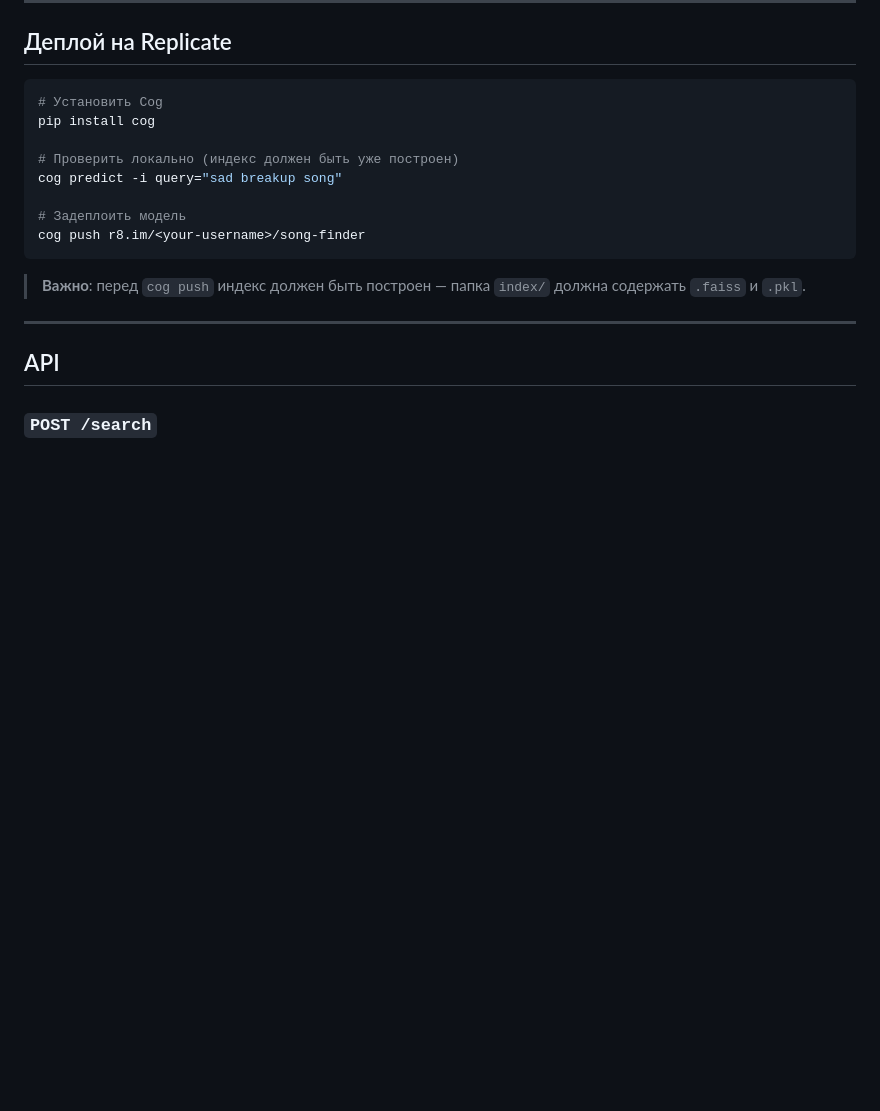
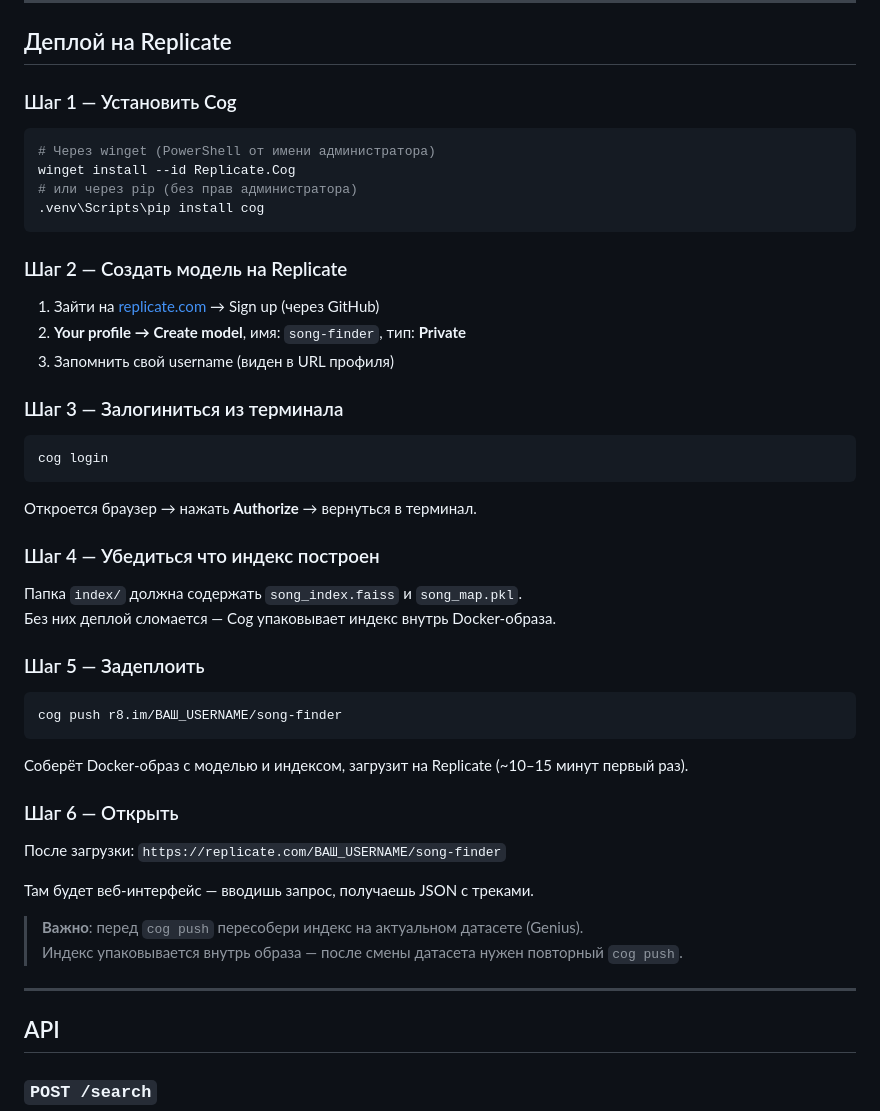
Before and after one commit to egomalt/ML_Tracks, a Markdown page: README.md, the part around the change. Drawn GitHub-style; blank space fills up the shorter version.

````diff
--- a/README.md
+++ b/README.md
@@ -242,18 +242,50 @@ HNSW строит многоуровневый граф: на верхних у
 
 ## Деплой на Replicate
 
-```bash
-# Установить Cog
-pip install cog
+### Шаг 1 — Установить Cog
 
-# Проверить локально (индекс должен быть уже построен)
-cog predict -i query="sad breakup song"
-
-# Задеплоить модель
-cog push r8.im/<your-username>/song-finder
+```powershell
+# Через winget (PowerShell от имени администратора)
+winget install --id Replicate.Cog
+# или через pip (без прав администратора)
+.venv\Scripts\pip install cog
 ```
 
-> **Важно**: перед `cog push` индекс должен быть построен — папка `index/` должна содержать `.faiss` и `.pkl`.
+### Шаг 2 — Создать модель на Replicate
+
+1. Зайти на [replicate.com](https://replicate.com) → Sign up (через GitHub)
+2. **Your profile → Create model**, имя: `song-finder`, тип: **Private**
+3. Запомнить свой username (виден в URL профиля)
+
+### Шаг 3 — Залогиниться из терминала
+
+```powershell
+cog login
+```
+
+Откроется браузер → нажать **Authorize** → вернуться в терминал.
+
+### Шаг 4 — Убедиться что индекс построен
+
+Папка `index/` должна содержать `song_index.faiss` и `song_map.pkl`.
+Без них деплой сломается — Cog упаковывает индекс внутрь Docker-образа.
+
+### Шаг 5 — Задеплоить
+
+```powershell
+cog push r8.im/ВАШ_USERNAME/song-finder
+```
+
+Соберёт Docker-образ с моделью и индексом, загрузит на Replicate (~10–15 минут первый раз).
+
+### Шаг 6 — Открыть
+
+После загрузки: `https://replicate.com/ВАШ_USERNAME/song-finder`
+
+Там будет веб-интерфейс — вводишь запрос, получаешь JSON с треками.
+
+> **Важно**: перед `cog push` пересобери индекс на актуальном датасете (Genius).
+> Индекс упаковывается внутрь образа — после смены датасета нужен повторный `cog push`.
 
 ---
 
````
